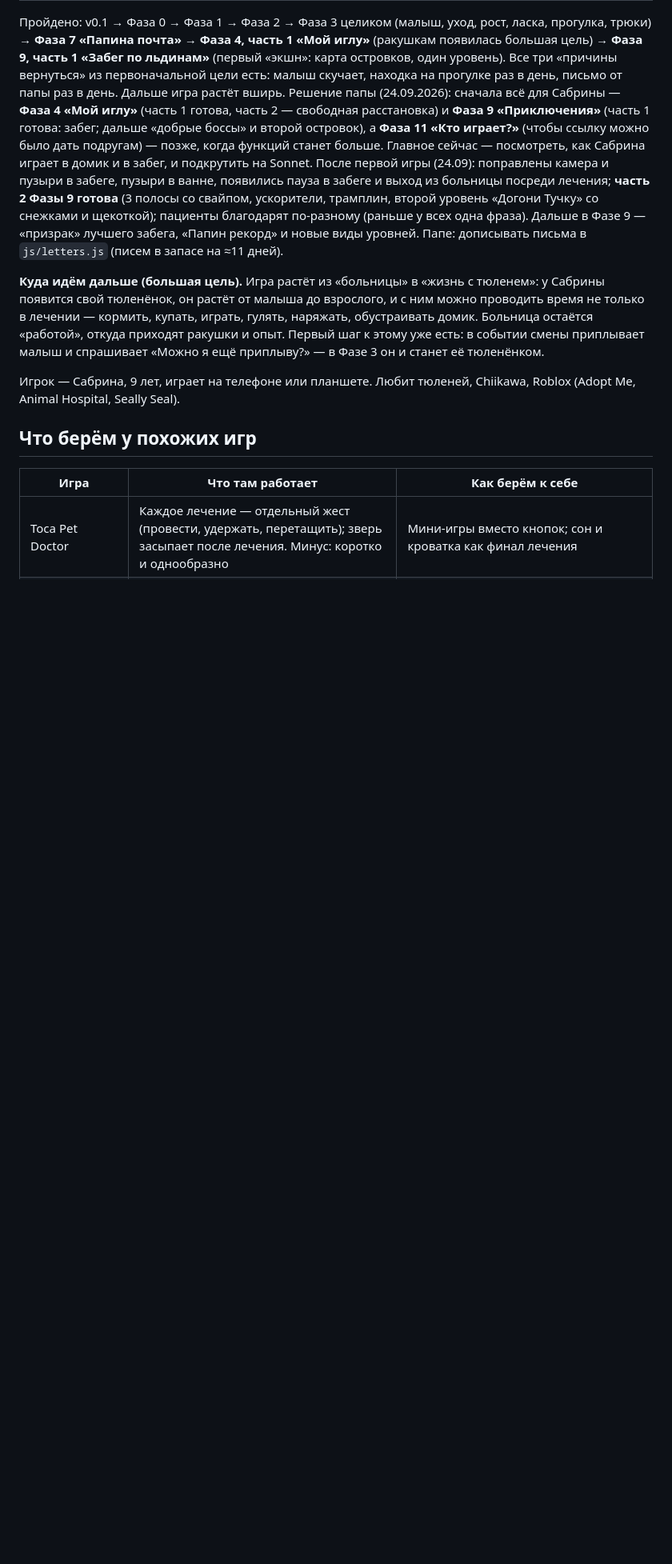
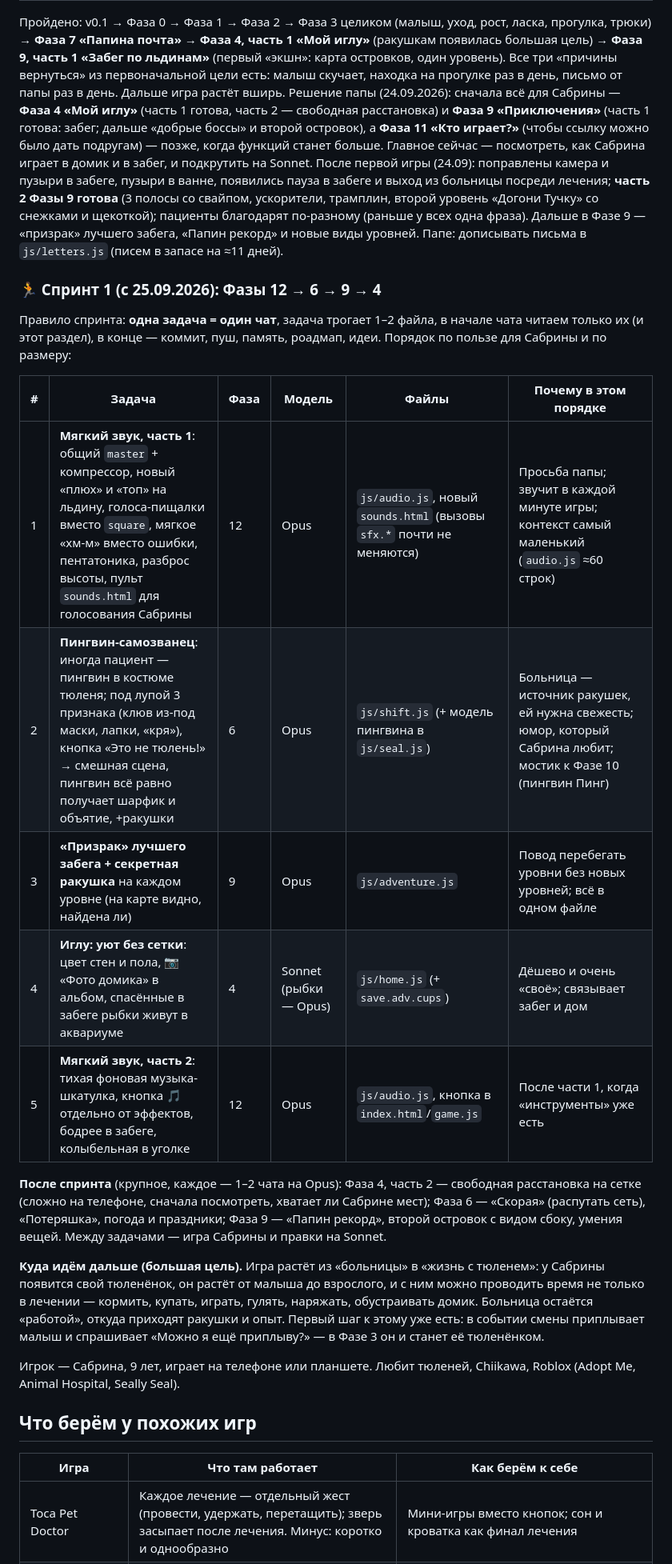
Before and after one commit to StanislavSidorovich/SealHospital, a Markdown page: ROADMAP.md, the part around one of its changes. Shown at 80% size. Drawn GitHub-style; blank space fills up the shorter version.

Commit message:
Roadmap: Sprint 1 — sound, penguin impostor, ghost run, cozy igloo, background music
Co-Authored-By: Claude Opus 5.5 <noreply@anthropic.com>

```diff
--- a/ROADMAP.md
+++ b/ROADMAP.md
@@ -11,6 +11,20 @@
 | Причина вернуться | альбом | альбом + ракушки → лавка + звёзды + **свой малыш**: за ночь проголодался и заскучал, уход ≈3–4 мин, **растёт по стадиям** (детёныш ≈ на 2-й день, взрослый ≈ через неделю, сияющий ≈ через 10–12 дней), **прогулка ≈1,5 мин с новой находкой раз в день** (8 находок ≈ 8 дней), **4 трюка** по 3 звезды, **письмо от папы каждый день** (почтовый ящик, малыш приносит письмо в зубах, подарки, шкатулка писем), **свой иглу**: 7 мест под мебель, 17 вещей ≈ 460 🐚 — цель копить на недели, **приключения**: два уровня по ≈1 мин (забег по льдинам и погоня «Догони Тучку»), 3 полосы со свайпом, ускорители, трамплин, 3 звезды, кубки на полку, добрая Тучка над уголком | ежедневная почта ✅ |
 
 Пройдено: v0.1 → Фаза 0 → Фаза 1 → Фаза 2 → Фаза 3 целиком (малыш, уход, рост, ласка, прогулка, трюки) → **Фаза 7 «Папина почта»** → **Фаза 4, часть 1 «Мой иглу»** (ракушкам появилась большая цель) → **Фаза 9, часть 1 «Забег по льдинам»** (первый «экшн»: карта островков, один уровень). Все три «причины вернуться» из первоначальной цели есть: малыш скучает, находка на прогулке раз в день, письмо от папы раз в день. Дальше игра растёт вширь. Решение папы (24.09.2026): сначала всё для Сабрины — **Фаза 4 «Мой иглу»** (часть 1 готова, часть 2 — свободная расстановка) и **Фаза 9 «Приключения»** (часть 1 готова: забег; дальше «добрые боссы» и второй островок), а **Фаза 11 «Кто играет?»** (чтобы ссылку можно было дать подругам) — позже, когда функций станет больше. Главное сейчас — посмотреть, как Сабрина играет в домик и в забег, и подкрутить на Sonnet. После первой игры (24.09): поправлены камера и пузыри в забеге, пузыри в ванне, появились пауза в забеге и выход из больницы посреди лечения; **часть 2 Фазы 9 готова** (3 полосы со свайпом, ускорители, трамплин, второй уровень «Догони Тучку» со снежками и щекоткой); пациенты благодарят по-разному (раньше у всех одна фраза). Дальше в Фазе 9 — «призрак» лучшего забега, «Папин рекорд» и новые виды уровней. Папе: дописывать письма в `js/letters.js` (писем в запасе на ≈11 дней).
+
+### 🏃 Спринт 1 (с 25.09.2026): Фазы 12 → 6 → 9 → 4
+
+Правило спринта: **одна задача = один чат**, задача трогает 1–2 файла, в начале чата читаем только их (и этот раздел), в конце — коммит, пуш, память, роадмап, идеи. Порядок по пользе для Сабрины и по размеру:
+
+| # | Задача | Фаза | Модель | Файлы | Почему в этом порядке |
+|---|---|---|---|---|---|
+| 1 | **Мягкий звук, часть 1**: общий `master` + компрессор, новый «плюх» и «топ» на льдину, голоса-пищалки вместо `square`, мягкое «хм-м» вместо ошибки, пентатоника, разброс высоты, пульт `sounds.html` для голосования Сабрины | 12 | Opus | `js/audio.js`, новый `sounds.html` (вызовы `sfx.*` почти не меняются) | Просьба папы; звучит в каждой минуте игры; контекст самый маленький (`audio.js` ≈60 строк) |
+| 2 | **Пингвин-самозванец**: иногда пациент — пингвин в костюме тюленя; под лупой 3 признака (клюв из-под маски, лапки, «кря»), кнопка «Это не тюлень!» → смешная сцена, пингвин всё равно получает шарфик и объятие, +ракушки | 6 | Opus | `js/shift.js` (+ модель пингвина в `js/seal.js`) | Больница — источник ракушек, ей нужна свежесть; юмор, который Сабрина любит; мостик к Фазе 10 (пингвин Пинг) |
+| 3 | **«Призрак» лучшего забега + секретная ракушка** на каждом уровне (на карте видно, найдена ли) | 9 | Opus | `js/adventure.js` | Повод перебегать уровни без новых уровней; всё в одном файле |
+| 4 | **Иглу: уют без сетки**: цвет стен и пола, 📷 «Фото домика» в альбом, спасённые в забеге рыбки живут в аквариуме | 4 | Sonnet (рыбки — Opus) | `js/home.js` (+ `save.adv.cups`) | Дёшево и очень «своё»; связывает забег и дом |
+| 5 | **Мягкий звук, часть 2**: тихая фоновая музыка-шкатулка, кнопка 🎵 отдельно от эффектов, бодрее в забеге, колыбельная в уголке | 12 | Opus | `js/audio.js`, кнопка в `index.html`/`game.js` | После части 1, когда «инструменты» уже есть |
+
+**После спринта** (крупное, каждое — 1–2 чата на Opus): Фаза 4, часть 2 — свободная расстановка на сетке (сложно на телефоне, сначала посмотреть, хватает ли Сабрине мест); Фаза 6 — «Скорая» (распутать сеть), «Потеряшка», погода и праздники; Фаза 9 — «Папин рекорд», второй островок с видом сбоку, умения вещей. Между задачами — игра Сабрины и правки на Sonnet.
 
 **Куда идём дальше (большая цель).** Игра растёт из «больницы» в «жизнь с тюленем»: у Сабрины появится свой тюленёнок, он растёт от малыша до взрослого, и с ним можно проводить время не только в лечении — кормить, купать, играть, гулять, наряжать, обустраивать домик. Больница остаётся «работой», откуда приходят ракушки и опыт. Первый шаг к этому уже есть: в событии смены приплывает малыш и спрашивает «Можно я ещё приплыву?» — в Фазе 3 он и станет её тюленёнком.
 
```
Also changed, not shown: other parts of ROADMAP.md (+2 -2 lines).
